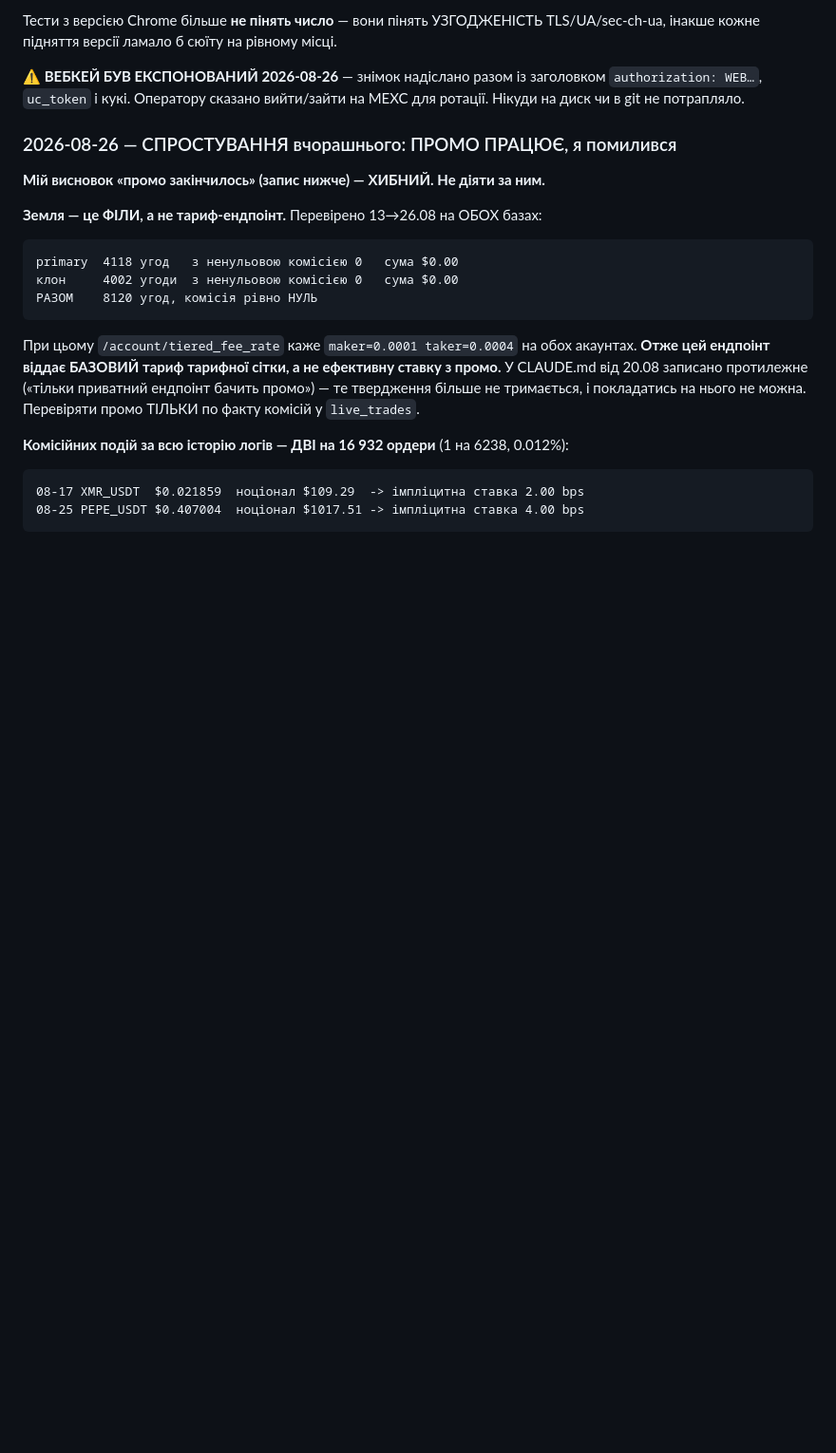
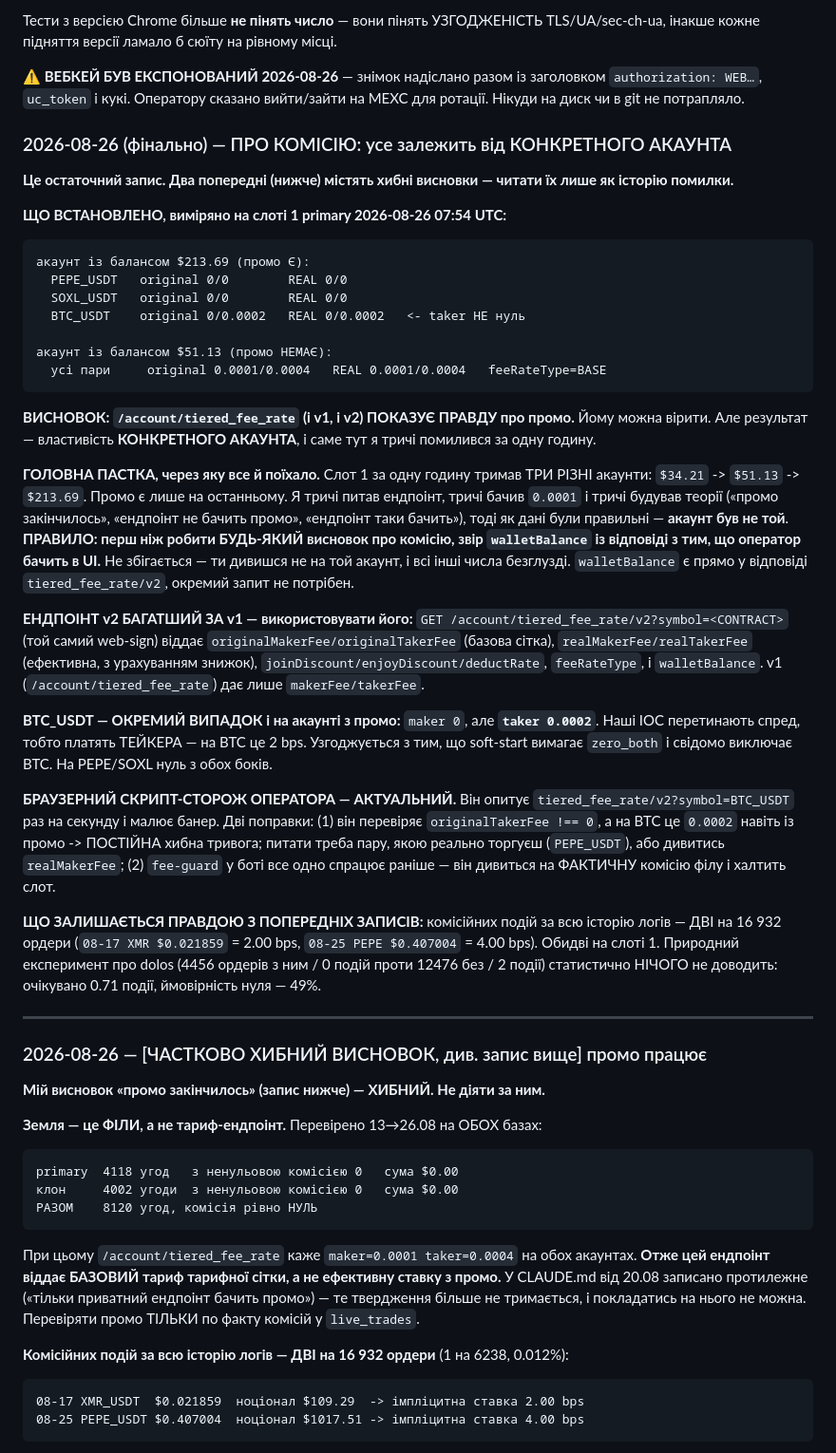
Before and after one commit to helios1213/stakan-bot-clone2, a Markdown page: CLAUDE.md, the part around one of its changes. Shown at 95% size. Drawn GitHub-style; blank space fills up the shorter version.

Commit message:
CLAUDE.md: комісія залежить від акаунта (порт)

````diff
--- a/CLAUDE.md
+++ b/CLAUDE.md
@@ -244,7 +244,37 @@ primary `497d9be`, клон `744639c`. Сюїта **1141 / 1115**, 0 failed. `cl
 
 **⚠️ ВЕБКЕЙ БУВ ЕКСПОНОВАНИЙ 2026-08-26** — знімок надіслано разом із заголовком `authorization: WEB…`, `uc_token` і кукі. Оператору сказано вийти/зайти на MEXC для ротації. Нікуди на диск чи в git не потрапляло.
 
-### 2026-08-26 — СПРОСТУВАННЯ вчорашнього: ПРОМО ПРАЦЮЄ, я помилився
+### 2026-08-26 (фінально) — ПРО КОМІСІЮ: усе залежить від КОНКРЕТНОГО АКАУНТА
+**Це остаточний запис. Два попередні (нижче) містять хибні висновки — читати їх лише як історію помилки.**
+
+**ЩО ВСТАНОВЛЕНО, виміряно на слоті 1 primary 2026-08-26 07:54 UTC:**
+```
+акаунт із балансом $213.69 (промо Є):
+  PEPE_USDT   original 0/0        REAL 0/0
+  SOXL_USDT   original 0/0        REAL 0/0
+  BTC_USDT    original 0/0.0002   REAL 0/0.0002   <- taker НЕ нуль
+
+акаунт із балансом $51.13 (промо НЕМАЄ):
+  усі пари     original 0.0001/0.0004   REAL 0.0001/0.0004   feeRateType=BASE
+```
+
+**ВИСНОВОК: `/account/tiered_fee_rate` (і v1, і v2) ПОКАЗУЄ ПРАВДУ про промо.** Йому можна вірити. Але результат — властивість **КОНКРЕТНОГО АКАУНТА**, і саме тут я тричі помилився за одну годину.
+
+**ГОЛОВНА ПАСТКА, через яку все й поїхало.** Слот 1 за одну годину тримав ТРИ РІЗНІ акаунти: `$34.21` -> `$51.13` -> `$213.69`. Промо є лише на останньому. Я тричі питав ендпоінт, тричі бачив `0.0001` і тричі будував теорії («промо закінчилось», «ендпоінт не бачить промо», «ендпоінт таки бачить»), тоді як дані були правильні — **акаунт був не той**.
+**ПРАВИЛО: перш ніж робити БУДЬ-ЯКИЙ висновок про комісію, звір `walletBalance` із відповіді з тим, що оператор бачить в UI.** Не збігається — ти дивишся не на той акаунт, і всі інші числа безглузді. `walletBalance` є прямо у відповіді `tiered_fee_rate/v2`, окремий запит не потрібен.
+
+**ЕНДПОІНТ v2 БАГАТШИЙ ЗА v1 — використовувати його:**
+`GET /account/tiered_fee_rate/v2?symbol=<CONTRACT>` (той самий web-sign) віддає `originalMakerFee/originalTakerFee` (базова сітка), `realMakerFee/realTakerFee` (ефективна, з урахуванням знижок), `joinDiscount/enjoyDiscount/deductRate`, `feeRateType`, і `walletBalance`. v1 (`/account/tiered_fee_rate`) дає лише `makerFee/takerFee`.
+
+**BTC_USDT — ОКРЕМИЙ ВИПАДОК і на акаунті з промо:** `maker 0`, але **`taker 0.0002`**. Наші IOC перетинають спред, тобто платять ТЕЙКЕРА — на BTC це 2 bps. Узгоджується з тим, що soft-start вимагає `zero_both` і свідомо виключає BTC. На PEPE/SOXL нуль з обох боків.
+
+**БРАУЗЕРНИЙ СКРИПТ-СТОРОЖ ОПЕРАТОРА — АКТУАЛЬНИЙ.** Він опитує `tiered_fee_rate/v2?symbol=BTC_USDT` раз на секунду і малює банер. Дві поправки: (1) він перевіряє `originalTakerFee !== 0`, а на BTC це `0.0002` навіть із промо -> ПОСТІЙНА хибна тривога; питати треба пару, якою реально торгуєш (`PEPE_USDT`), або дивитись `realMakerFee`; (2) `fee-guard` у боті все одно спрацює раніше — він дивиться на ФАКТИЧНУ комісію філу і халтить слот.
+
+**ЩО ЗАЛИШАЄТЬСЯ ПРАВДОЮ З ПОПЕРЕДНІХ ЗАПИСІВ:** комісійних подій за всю історію логів — ДВІ на 16 932 ордери (`08-17 XMR $0.021859` = 2.00 bps, `08-25 PEPE $0.407004` = 4.00 bps). Обидві на слоті 1. Природний експеримент про dolos (4456 ордерів з ним / 0 подій проти 12476 без / 2 події) статистично НІЧОГО не доводить: очікувано 0.71 події, ймовірність нуля — 49%.
+
+---
+
+### 2026-08-26 — [ЧАСТКОВО ХИБНИЙ ВИСНОВОК, див. запис вище] промо працює
 **Мій висновок «промо закінчилось» (запис нижче) — ХИБНИЙ. Не діяти за ним.**
 
 **Земля — це ФІЛИ, а не тариф-ендпоінт.** Перевірено 13→26.08 на ОБОХ базах:
````
Also changed, not shown: other parts of CLAUDE.md (+1 -1 lines).
